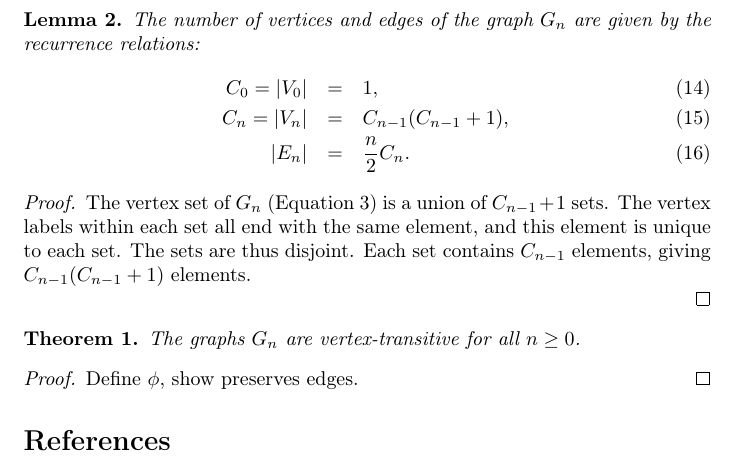
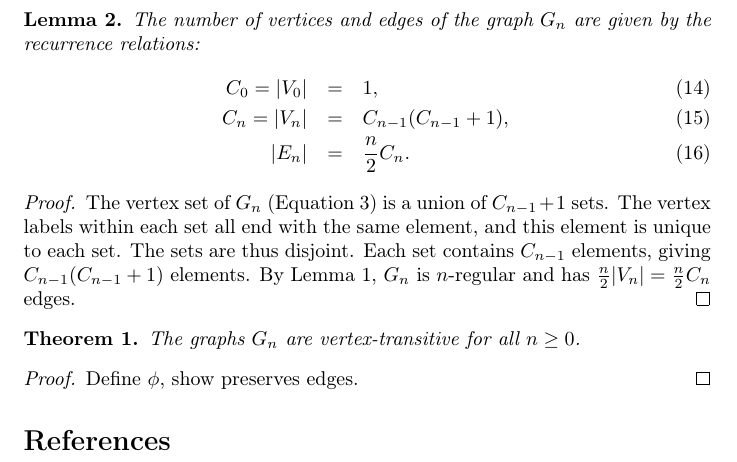
Before and after one commit to elplatt/Paper-VTGraph, a LaTeX document (vtgraph.tex): part of page 3 of 3, cut so that both start at the same text. Compiled offline with pdfLaTeX.

Commit message:
Finish proof of edges.

```diff
--- a/vtgraph.tex
+++ b/vtgraph.tex
@@ -164,7 +165,8 @@ and this element is unique to each set.
 The sets are thus disjoint.
 Each set contains $C_{n-1}$ elements, giving $C_{n-1}(C_{n-1} + 1)$
 elements.
-
+By Lemma \ref{lem:regular}, $G_n$ is $n$-regular and has
+$\frac{n}{2}|V_n| = \frac{n}{2}C_n$ edges.
 \end{proof}
 
 \begin{theorem}
```
Also changed, not shown: vtgraph.tex (1 more changed lines).
